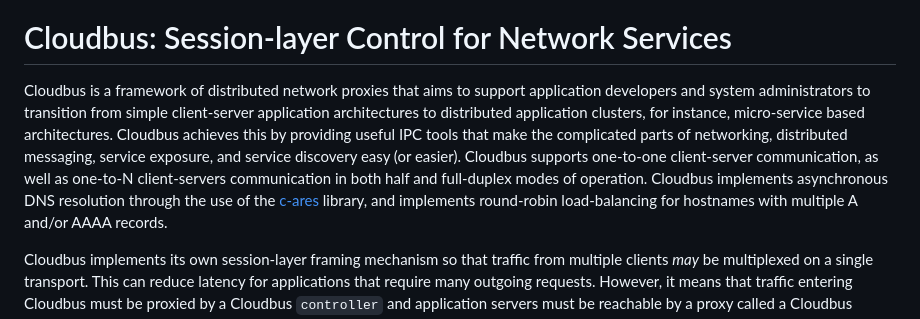
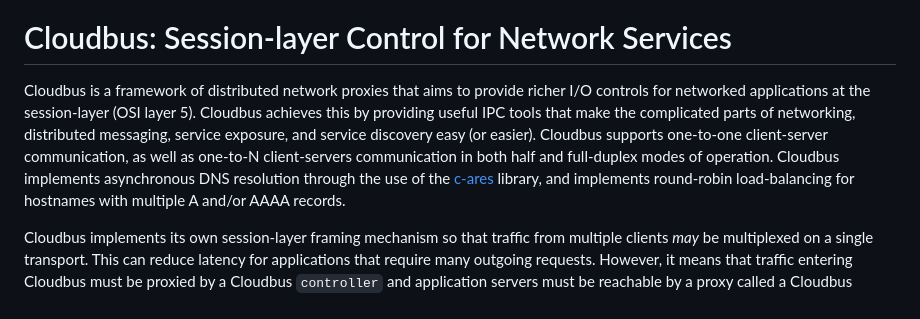
Before and after one commit to kcexn/cloudbus, a Markdown page: README.md, the part around the change. Rendered like a GitHub page.

Commit message:
Minor update to the README

```diff
--- a/README.md
+++ b/README.md
@@ -2,15 +2,13 @@
 ![tests](https://github.com/kcexn/cloudbus/actions/workflows/tests.yml/badge.svg)
 
 # Cloudbus: Session-layer Control for Network Services
-Cloudbus is a framework of distributed network proxies that aims to support
-application developers and system administrators to transition from simple
-client-server application architectures to distributed application clusters, for
-instance, micro-service based architectures. Cloudbus achieves this by providing
-useful IPC tools that make the complicated parts of networking, distributed
-messaging, service exposure, and service discovery easy (or easier). Cloudbus
-supports one-to-one client-server communication, as well as one-to-N client-servers
-communication in both half and full-duplex modes of operation. Cloudbus implements
-asynchronous DNS resolution through the use of the [c-ares](https://c-ares.org/)
+Cloudbus is a framework of distributed network proxies that aims to provide
+richer I/O controls for networked applications at the session-layer (OSI layer 5).
+Cloudbus achieves this by providing useful IPC tools that make the complicated parts of
+networking, distributed messaging, service exposure, and service discovery easy
+(or easier). Cloudbus supports one-to-one client-server communication, as well as
+one-to-N client-servers communication in both half and full-duplex modes of operation.
+Cloudbus implements asynchronous DNS resolution through the use of the [c-ares](https://c-ares.org/)
 library, and implements round-robin load-balancing for hostnames with multiple A
 and/or AAAA records.
 
```
